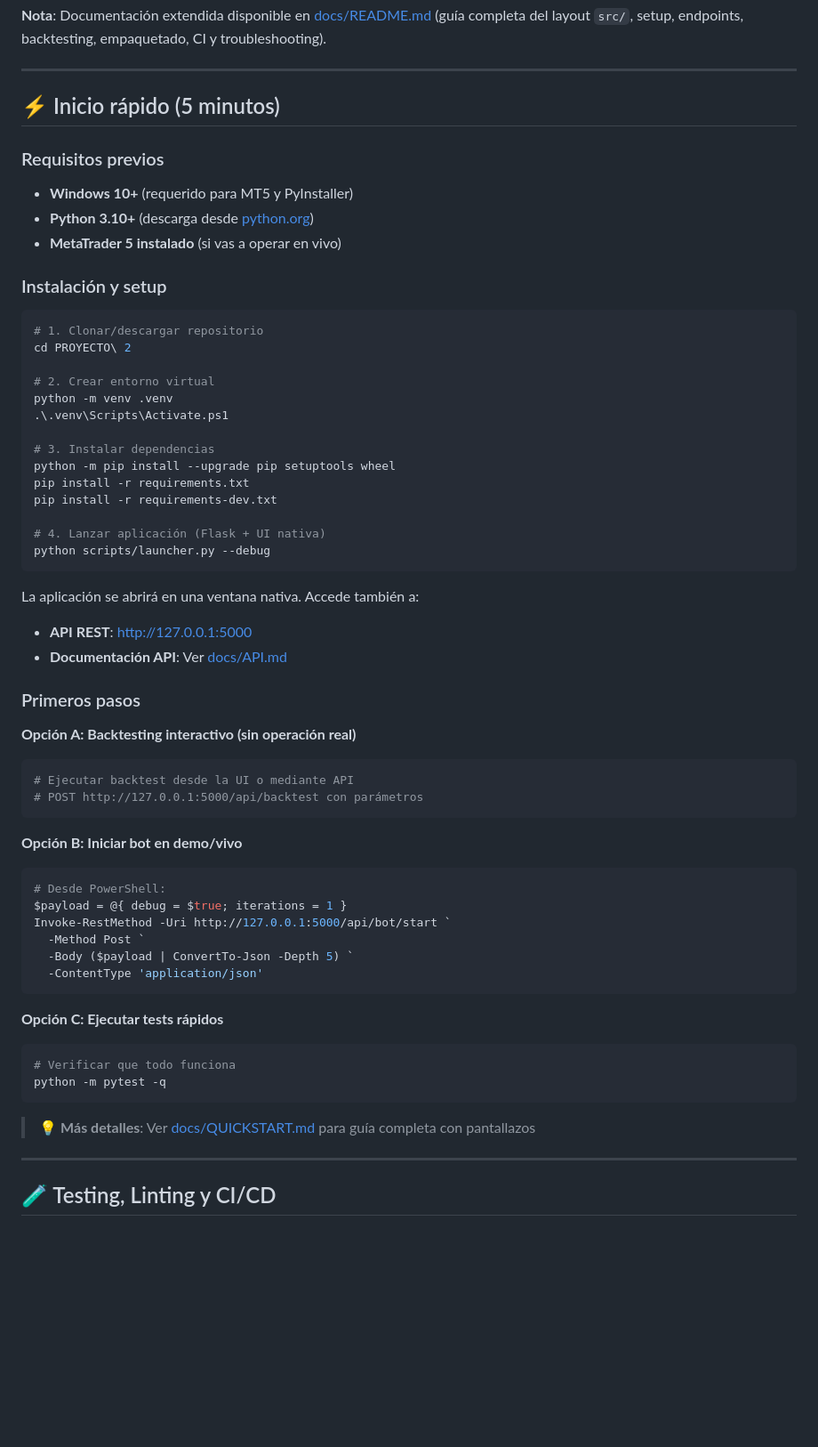
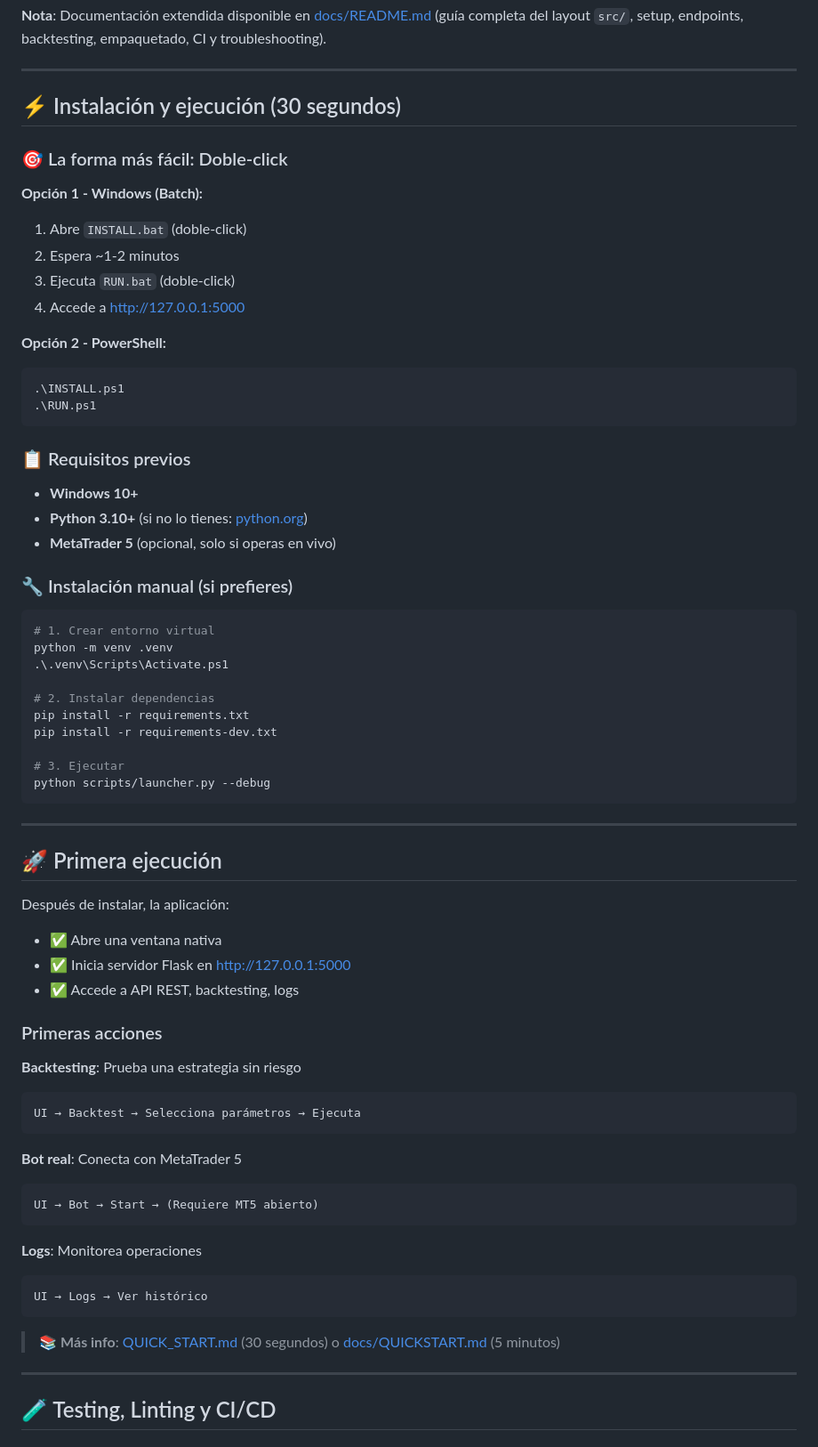
Before and after one commit to blaspinto5/trading_phantom, a Markdown page: Readme.md, the part around the change. Shown at 89% size. Drawn GitHub-style; blank space fills up the shorter version.

Commit message:
docs: Update README with one-click installation instructions

````diff
--- a/Readme.md
+++ b/Readme.md
@@ -83,61 +83,69 @@ PROYECTO 2/
 
 ---
 
-## ⚡ Inicio rápido (5 minutos)
+## ⚡ Instalación y ejecución (30 segundos)
 
-### Requisitos previos
-- **Windows 10+** (requerido para MT5 y PyInstaller)
-- **Python 3.10+** (descarga desde [python.org](https://www.python.org/downloads/))
-- **MetaTrader 5 instalado** (si vas a operar en vivo)
+### 🎯 La forma más fácil: Doble-click
 
-### Instalación y setup
+**Opción 1 - Windows (Batch):**
+1. Abre `INSTALL.bat` (doble-click)
+2. Espera ~1-2 minutos
+3. Ejecuta `RUN.bat` (doble-click)
+4. Accede a http://127.0.0.1:5000
+
+**Opción 2 - PowerShell:**
+```powershell
+.\INSTALL.ps1
+.\RUN.ps1
+```
+
+### 📋 Requisitos previos
+- **Windows 10+**
+- **Python 3.10+** (si no lo tienes: [python.org](https://www.python.org/downloads/))
+- **MetaTrader 5** (opcional, solo si operas en vivo)
+
+### 🔧 Instalación manual (si prefieres)
 
 ```powershell
-# 1. Clonar/descargar repositorio
-cd PROYECTO\ 2
-
-# 2. Crear entorno virtual
+# 1. Crear entorno virtual
 python -m venv .venv
 .\.venv\Scripts\Activate.ps1
 
-# 3. Instalar dependencias
-python -m pip install --upgrade pip setuptools wheel
+# 2. Instalar dependencias
 pip install -r requirements.txt
 pip install -r requirements-dev.txt
 
-# 4. Lanzar aplicación (Flask + UI nativa)
+# 3. Ejecutar
 python scripts/launcher.py --debug
 ```
 
-La aplicación se abrirá en una ventana nativa. Accede también a:
-- **API REST**: http://127.0.0.1:5000
-- **Documentación API**: Ver [docs/API.md](docs/API.md)
+---
 
-### Primeros pasos
+## 🚀 Primera ejecución
 
-**Opción A: Backtesting interactivo (sin operación real)**
-```powershell
-# Ejecutar backtest desde la UI o mediante API
-# POST http://127.0.0.1:5000/api/backtest con parámetros
+Después de instalar, la aplicación:
+- ✅ Abre una ventana nativa
+- ✅ Inicia servidor Flask en http://127.0.0.1:5000
+- ✅ Accede a API REST, backtesting, logs
+
+### Primeras acciones
+
+**Backtesting**: Prueba una estrategia sin riesgo
+```
+UI → Backtest → Selecciona parámetros → Ejecuta
 ```
 
-**Opción B: Iniciar bot en demo/vivo**
-```powershell
-# Desde PowerShell:
-$payload = @{ debug = $true; iterations = 1 }
-Invoke-RestMethod -Uri http://127.0.0.1:5000/api/bot/start `
-  -Method Post `
-  -Body ($payload | ConvertTo-Json -Depth 5) `
-  -ContentType 'application/json'
+**Bot real**: Conecta con MetaTrader 5
+```
+UI → Bot → Start → (Requiere MT5 abierto)
 ```
 
-**Opción C: Ejecutar tests rápidos**
-```powershell
-# Verificar que todo funciona
-python -m pytest -q
+**Logs**: Monitorea operaciones
+```
+UI → Logs → Ver histórico
 ```
 
-> 💡 **Más detalles**: Ver [docs/QUICKSTART.md](docs/QUICKSTART.md) para guía completa con pantallazos
+> 📚 **Más info**: [QUICK_START.md](QUICK_START.md) (30 segundos) o [docs/QUICKSTART.md](docs/QUICKSTART.md) (5 minutos)
 
 ---
 
````
